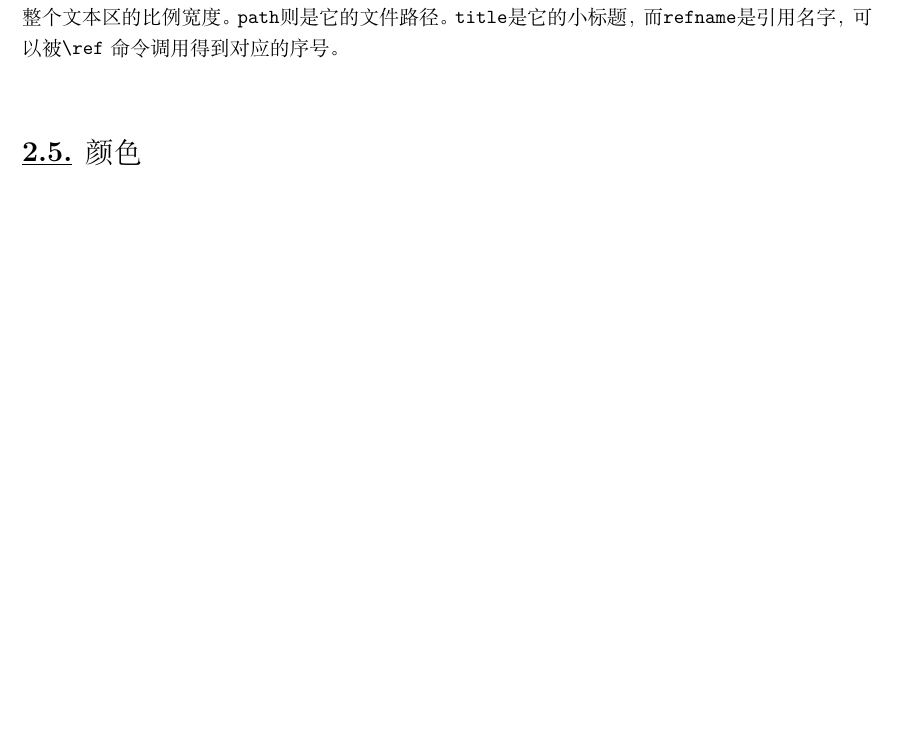
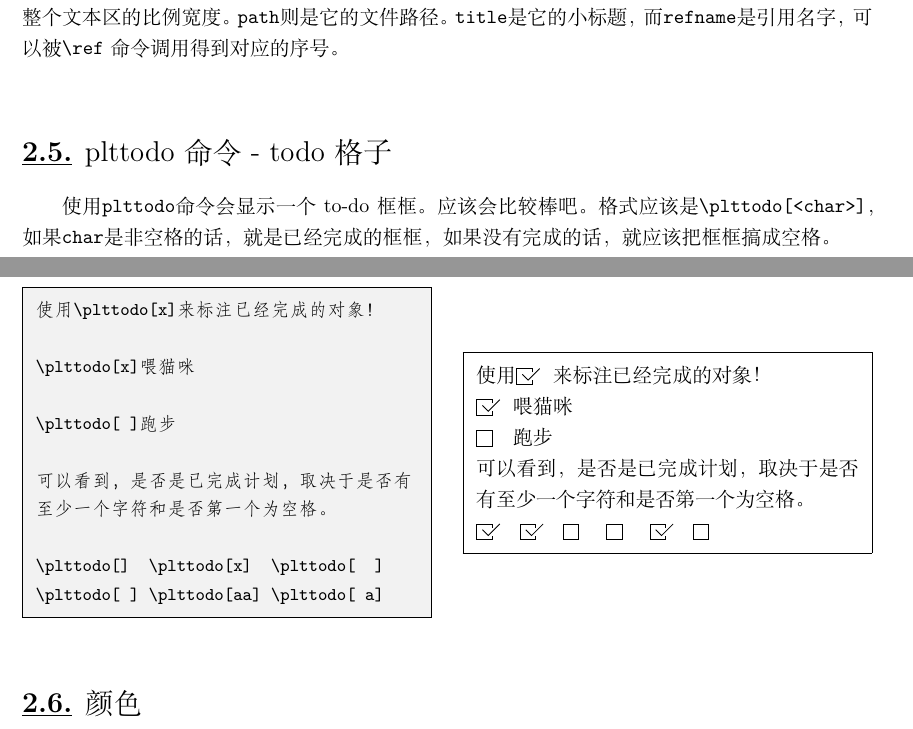
Before and after one commit to PeterlitsZo/peterlitsdoc, a LaTeX document (usage.tex, which reads peterlitsdoc.cls): part of page 4 of 6 before the commit and two parts of pages 4 and 5 of 7 after it, the two joined at a grey line, cut so that both start at the same text, the shorter picture padded with empty space. Compiled offline with XeLaTeX.

Commit message:
feat: (*) add to-do img

```diff
--- a/peterlitsdoc.cls
+++ b/peterlitsdoc.cls
@@ -34,8 +34,9 @@
 \RequirePackage{listings}           % for code verb
 \RequirePackage{enumitem}           % for item env
 \RequirePackage{graphicx}           % for picuture
-\RequirePackage[bf, big]{titlesec}  % for picuture
-\RequirePackage{url}                % for picuture
+\RequirePackage[bf, big]{titlesec}  % for better section
+\RequirePackage{url}                % for url
+\RequirePackage{tikz}               % for picuture
 
 
 %%%%%%%%%%%%%%%%%%%%%%%%%%%%%%%%%%%%%%%%%%%%%%%%%%%%%%%%%%%%%%%%%%%%%%%%%%%%%%%
--- a/usage.tex
+++ b/usage.tex
@@ -127,6 +127,28 @@ and the winner is: la vie.
 
 %%%%%%%%%%%%%%%%%%%%%%%%%%%%%%%%%%%%%%%%%%%%%%%%%%%%%%%%%%%
 
+\subsection{plttodo命令 - todo格子}
+
+使用\vb|plttodo|命令会显示一个to-do框框。应该会比较棒吧。
+格式应该是\vb|\plttodo[<char>]|，如果\vb|char|是非空格的话，
+就是已经完成的框框，如果没有完成的话，就应该把框框搞成空格。
+
+\begin{pltrun}
+使用\plttodo[x]来标注已经完成的对象！
+
+\plttodo[x]喂猫咪
+
+\plttodo[ ]跑步
+
+可以看到，是否是已完成计划，取决于是否有
+至少一个字符和是否第一个为空格。
+
+\plttodo[]  \plttodo[x]  \plttodo[  ]
+\plttodo[ ] \plttodo[aa] \plttodo[ a]
+\end{pltrun}
+
+%%%%%%%%%%%%%%%%%%%%%%%%%%%%%%%%%%%%%%%%%%%%%%%%%%%%%%%%%%%
+
 \subsection{颜色}
 
 提供了一系列简单的颜色：
```
Also changed, not shown: usage.pdf, peterlitsdoc.cls (24 more changed lines), 3 other files.
